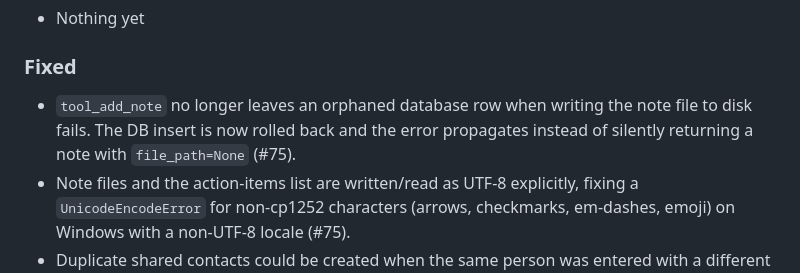
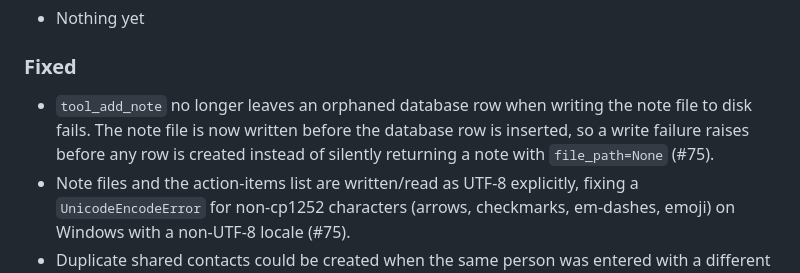
Before and after one commit to markus-michalski/project-hub, a Markdown page: CHANGELOG.md, the part around the change. Rendered like a GitHub page.

Commit message:
docs(changelog): correct wording after write-before-insert refactor (#75)
The #75 fix was reordered from a rollback approach to write-before-insert
during review; update the CHANGELOG entry to match.

Co-Authored-By: Claude Sonnet 5 <noreply@anthropic.com>

```diff
--- a/CHANGELOG.md
+++ b/CHANGELOG.md
@@ -31,8 +31,9 @@ and this project adheres to [Semantic Versioning](https://semver.org/spec/v2.0.0
 
 ### Fixed
 - `tool_add_note` no longer leaves an orphaned database row when writing the note
-  file to disk fails. The DB insert is now rolled back and the error propagates
-  instead of silently returning a note with `file_path=None` (#75).
+  file to disk fails. The note file is now written before the database row is
+  inserted, so a write failure raises before any row is created instead of
+  silently returning a note with `file_path=None` (#75).
 - Note files and the action-items list are written/read as UTF-8 explicitly,
   fixing a `UnicodeEncodeError` for non-cp1252 characters (arrows, checkmarks,
   em-dashes, emoji) on Windows with a non-UTF-8 locale (#75).
```
